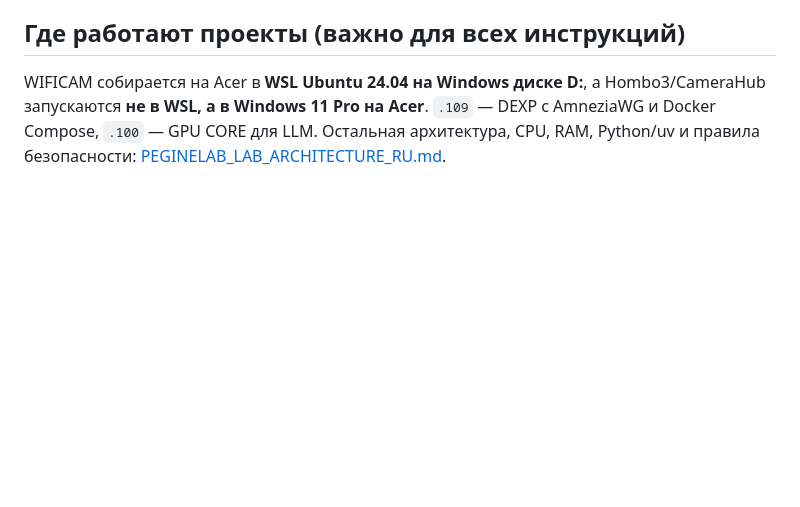
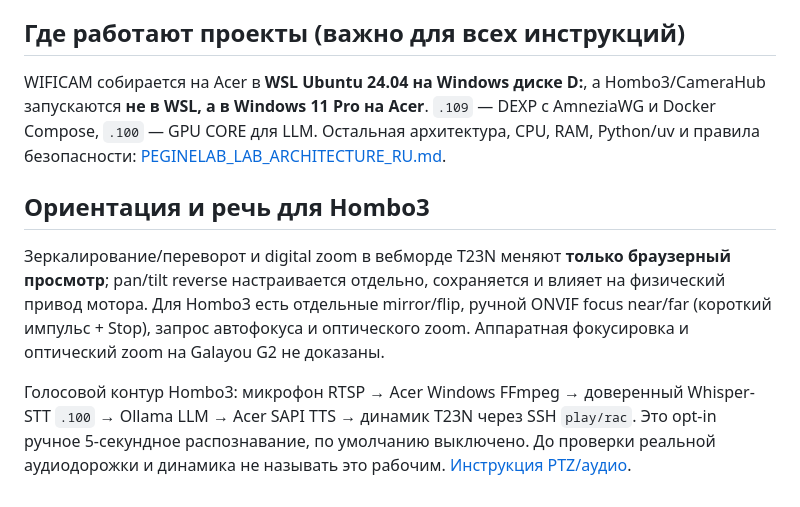
Before and after one commit to musikfed/wificam_T23N, a Markdown page: docs/HOMBO3_INTEGRATION_RU.md, the part around the change. GitHub-like rendering; blank space fills up the shorter version.

Commit message:
docs: camera optics, flip, PTZ and voice pipeline / интеграция голоса

```diff
--- a/docs/HOMBO3_INTEGRATION_RU.md
+++ b/docs/HOMBO3_INTEGRATION_RU.md
@@ -147,3 +147,19 @@ WIFICAM собирается на Acer в **WSL Ubuntu 24.04 на Windows дис
 `.109` — DEXP с AmneziaWG и Docker Compose, `.100` — GPU CORE для LLM.
 Остальная архитектура, CPU, RAM, Python/uv и правила безопасности:
 [PEGINELAB_LAB_ARCHITECTURE_RU.md](PEGINELAB_LAB_ARCHITECTURE_RU.md).
+
+## Ориентация и речь для Hombo3
+
+Зеркалирование/переворот и digital zoom в вебморде T23N меняют
+**только браузерный просмотр**; pan/tilt reverse настраивается
+отдельно, сохраняется и влияет на физический привод мотора.
+Для Hombo3 есть отдельные mirror/flip, ручной ONVIF focus near/far
+(короткий импульс + Stop), запрос автофокуса и оптического zoom.
+Аппаратная фокусировка и оптический zoom на Galayou G2 не доказаны.
+
+Голосовой контур Hombo3: микрофон RTSP → Acer Windows FFmpeg →
+доверенный Whisper-STT `.100` → Ollama LLM → Acer SAPI TTS →
+динамик T23N через SSH `play/rac`. Это opt-in ручное 5-секундное
+распознавание, по умолчанию выключено. До проверки реальной
+аудиодорожки и динамика не называть это рабочим.
+[Инструкция PTZ/аудио](https://github.com/musikfed/Hombo3_3.0.0/blob/main/docs/CAMERA_PTZ_AUDIO_RU.md).
```
